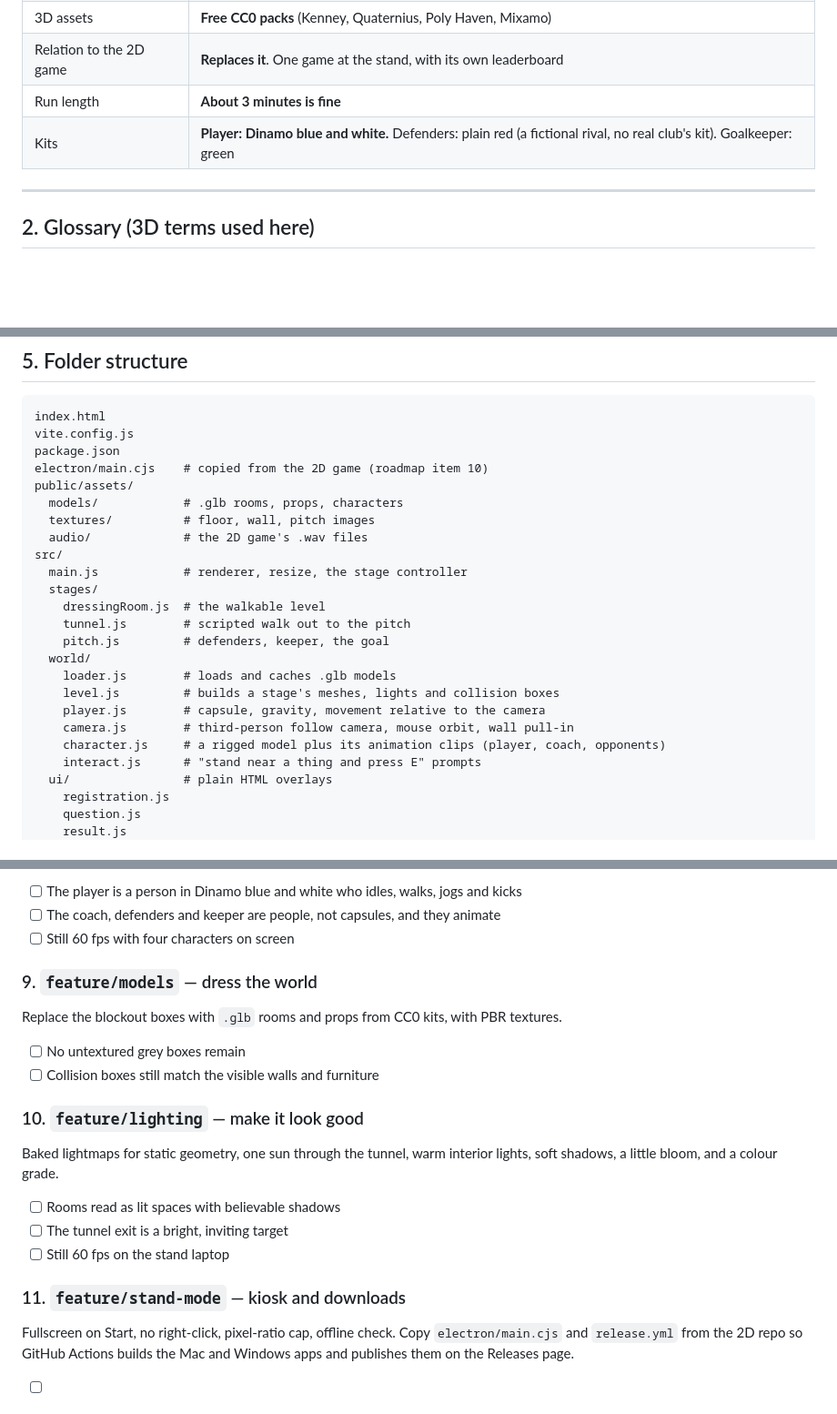
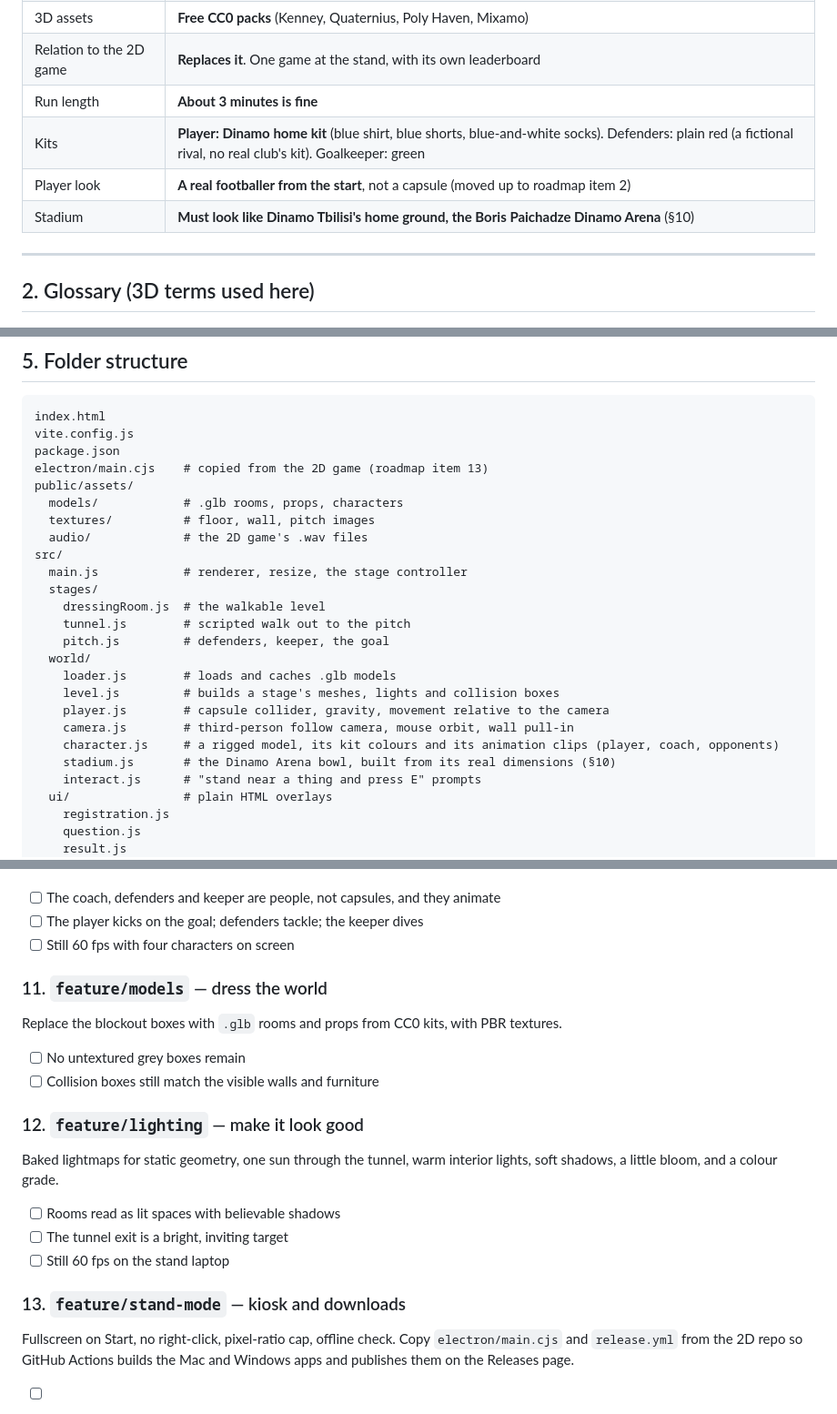
Before and after one commit to Dav1tGegesh1dze/dinamo-matchday-3d, a Markdown page: docs/SPEC.md, 3 parts joined by grey strips. Shown at 91% size. GitHub-like rendering; blank space fills up the shorter version.

```diff
--- a/docs/SPEC.md
+++ b/docs/SPEC.md
@@ -18,7 +18,9 @@ own Dinamo player, seen from behind like GTA. The 3D game **replaces** the 2D ga
 | 3D assets | **Free CC0 packs** (Kenney, Quaternius, Poly Haven, Mixamo) |
 | Relation to the 2D game | **Replaces it**. One game at the stand, with its own leaderboard |
 | Run length | **About 3 minutes is fine** |
-| Kits | **Player: Dinamo blue and white.** Defenders: plain red (a fictional rival, no real club's kit). Goalkeeper: green |
+| Kits | **Player: Dinamo home kit** (blue shirt, blue shorts, blue-and-white socks). Defenders: plain red (a fictional rival, no real club's kit). Goalkeeper: green |
+| Player look | **A real footballer from the start**, not a capsule (moved up to roadmap item 2) |
+| Stadium | **Must look like Dinamo Tbilisi's home ground, the Boris Paichadze Dinamo Arena** (§10) |
 
 ---
 
@@ -96,7 +98,7 @@ need a whole new toolchain and share no code with the 2D game.
 index.html
 vite.config.js
 package.json
-electron/main.cjs    # copied from the 2D game (roadmap item 10)
+electron/main.cjs    # copied from the 2D game (roadmap item 13)
 public/assets/
   models/            # .glb rooms, props, characters
   textures/          # floor, wall, pitch images
@@ -110,9 +112,10 @@ src/
   world/
     loader.js        # loads and caches .glb models
     level.js         # builds a stage's meshes, lights and collision boxes
-    player.js        # capsule, gravity, movement relative to the camera
+    player.js        # capsule collider, gravity, movement relative to the camera
     camera.js        # third-person follow camera, mouse orbit, wall pull-in
-    character.js     # a rigged model plus its animation clips (player, coach, opponents)
+    character.js     # a rigged model, its kit colours and its animation clips (player, coach, opponents)
+    stadium.js       # the Dinamo Arena bowl, built from its real dimensions (§10)
     interact.js      # "stand near a thing and press E" prompts
   ui/                # plain HTML overlays
     registration.js
@@ -356,16 +422,16 @@ by material and the clips listed in §9. Replaces every capsule.
 
-- [ ] The player is a person in Dinamo blue and white who idles, walks, jogs and kicks
 - [ ] The coach, defenders and keeper are people, not capsules, and they animate
+- [ ] The player kicks on the goal; defenders tackle; the keeper dives
 - [ ] Still 60 fps with four characters on screen
 
-### 9. `feature/models` — dress the world
+### 11. `feature/models` — dress the world
 
 Replace the blockout boxes with `.glb` rooms and props from CC0 kits, with PBR textures.
 
 - [ ] No untextured grey boxes remain
 - [ ] Collision boxes still match the visible walls and furniture
 
-### 10. `feature/lighting` — make it look good
+### 12. `feature/lighting` — make it look good
 
 Baked lightmaps for static geometry, one sun through the tunnel, warm interior lights, soft shadows,
 a little bloom, and a colour grade.
@@ -374,7 +440,7 @@ a little bloom, and a colour grade.
 - [ ] The tunnel exit is a bright, inviting target
 - [ ] Still 60 fps on the stand laptop
 
-### 11. `feature/stand-mode` — kiosk and downloads
+### 13. `feature/stand-mode` — kiosk and downloads
 
 Fullscreen on Start, no right-click, pixel-ratio cap, offline check. Copy `electron/main.cjs` and
 `release.yml` from the 2D repo so GitHub Actions builds the Mac and Windows apps and publishes them
```
Also changed, not shown: other parts of docs/SPEC.md (+100 -37 lines), CLAUDE.md (+7 -2 lines).
